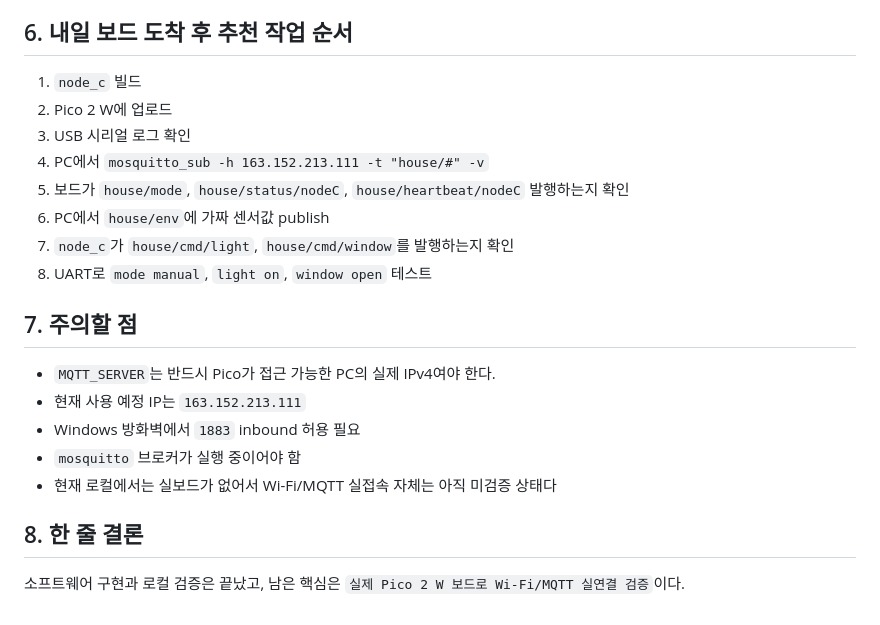
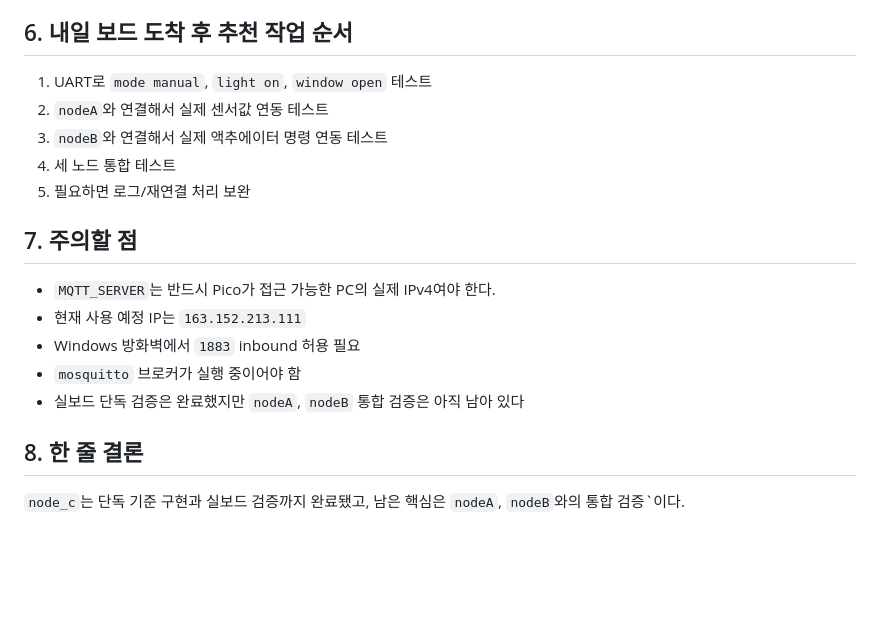
Before and after one commit to Gwiin/hrd_first_project, a Markdown page: node_c/node_c_handover_log.md, the part around one of its changes. Drawn GitHub-style; blank space fills up the shorter version.

```diff
--- a/node_c/node_c_handover_log.md
+++ b/node_c/node_c_handover_log.md
@@ -217,14 +228,11 @@ mosquitto_sub -h 163.152.213.111 -t "house/#" -v
 
 ## 6. 내일 보드 도착 후 추천 작업 순서
 
-1. `node_c` 빌드
-2. Pico 2 W에 업로드
-3. USB 시리얼 로그 확인
-4. PC에서 `mosquitto_sub -h 163.152.213.111 -t "house/#" -v`
-5. 보드가 `house/mode`, `house/status/nodeC`, `house/heartbeat/nodeC` 발행하는지 확인
-6. PC에서 `house/env`에 가짜 센서값 publish
-7. `node_c`가 `house/cmd/light`, `house/cmd/window`를 발행하는지 확인
-8. UART로 `mode manual`, `light on`, `window open` 테스트
+1. UART로 `mode manual`, `light on`, `window open` 테스트
+2. `nodeA`와 연결해서 실제 센서값 연동 테스트
+3. `nodeB`와 연결해서 실제 액추에이터 명령 연동 테스트
+4. 세 노드 통합 테스트
+5. 필요하면 로그/재연결 처리 보완
 
 ## 7. 주의할 점
 
@@ -232,8 +240,8 @@ mosquitto_sub -h 163.152.213.111 -t "house/#" -v
 - 현재 사용 예정 IP는 `163.152.213.111`
 - Windows 방화벽에서 `1883` inbound 허용 필요
 - `mosquitto` 브로커가 실행 중이어야 함
-- 현재 로컬에서는 실보드가 없어서 Wi-Fi/MQTT 실접속 자체는 아직 미검증 상태다
+- 실보드 단독 검증은 완료했지만 `nodeA`, `nodeB` 통합 검증은 아직 남아 있다
 
 ## 8. 한 줄 결론
 
-소프트웨어 구현과 로컬 검증은 끝났고, 남은 핵심은 `실제 Pico 2 W 보드로 Wi-Fi/MQTT 실연결 검증`이다.
+`node_c`는 단독 기준 구현과 실보드 검증까지 완료됐고, 남은 핵심은 `nodeA`, `nodeB`와의 통합 검증`이다.
```
Also changed, not shown: other parts of node_c/node_c_handover_log.md (+25 -14 lines), node_c/node_c_test_report.md (+57 -8 lines).
